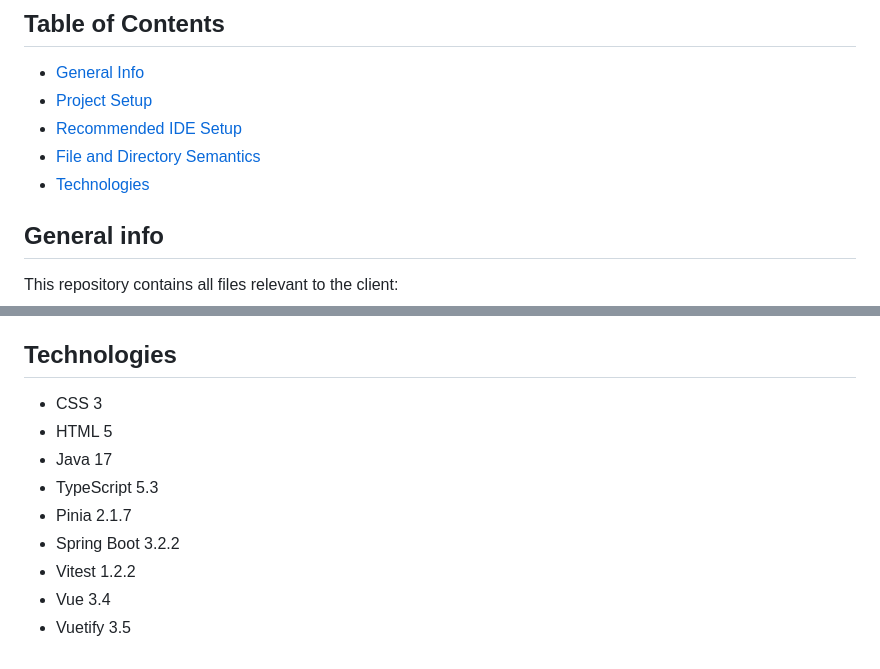
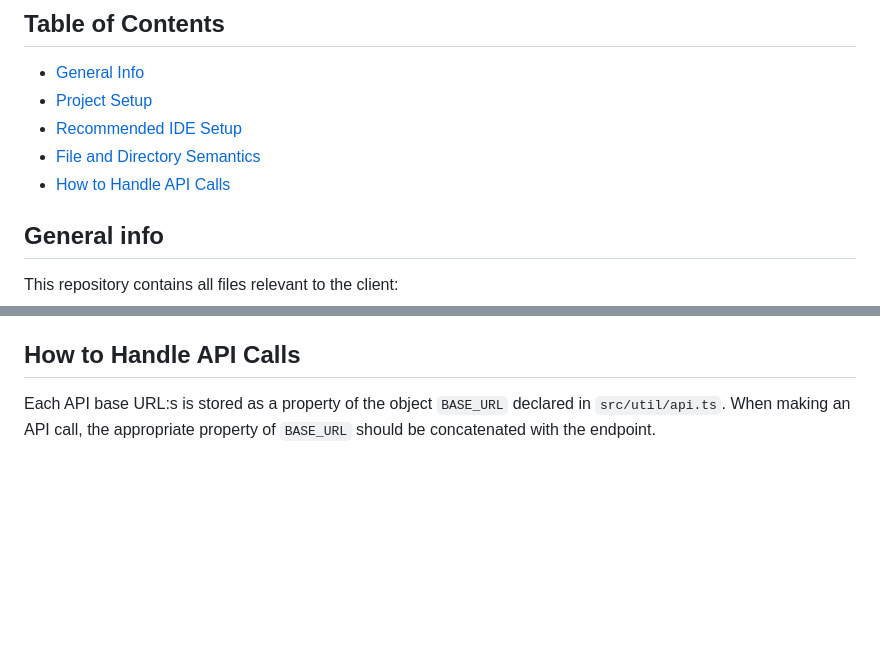
Before and after one commit to IV1201-Group-2/client, a Markdown page: README.md, 2 parts joined by grey strips. Rendered like a GitHub page; blank space fills up the shorter version.

```diff
--- a/README.md
+++ b/README.md
@@ -5,7 +5,7 @@
 * [Project Setup](#project-setup)
 * [Recommended IDE Setup](#recommended-ide-setup)
 * [File and Directory Semantics](#file-and-directory-semantics)
-* [Technologies](#technologies)
+* [How to Handle API Calls](#how-to-handle-api-calls)
 
 ## General info
 This repository contains all files relevant to the client:
@@ -110,13 +110,5 @@ npm run lint
 - Dockerfile -> contains Docker instructions
 - heroku.yml -> contains Heroku instructions for running docker
 
-## Technologies
-* CSS 3
-* HTML 5
-* Java 17
-* TypeScript 5.3
-* Pinia 2.1.7
-* Spring Boot 3.2.2
-* Vitest 1.2.2
-* Vue 3.4
-* Vuetify 3.5
+## How to Handle API Calls
+Each API base URL:s is stored as a property of the object `BASE_URL` declared in `src/util/api.ts`. When making an API call, the appropriate property of `BASE_URL` should be concatenated with the endpoint.
```
